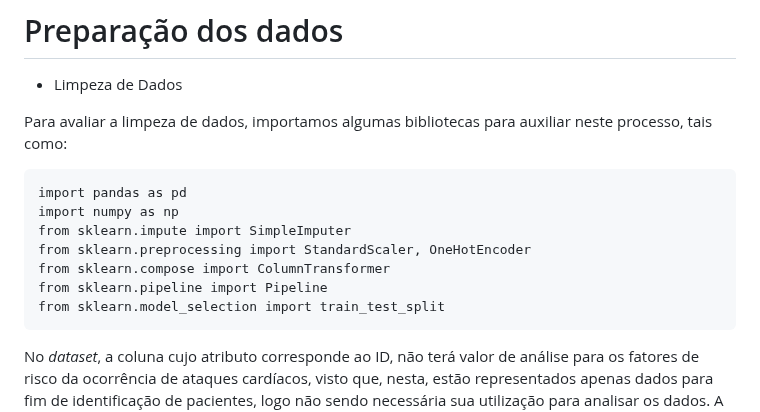
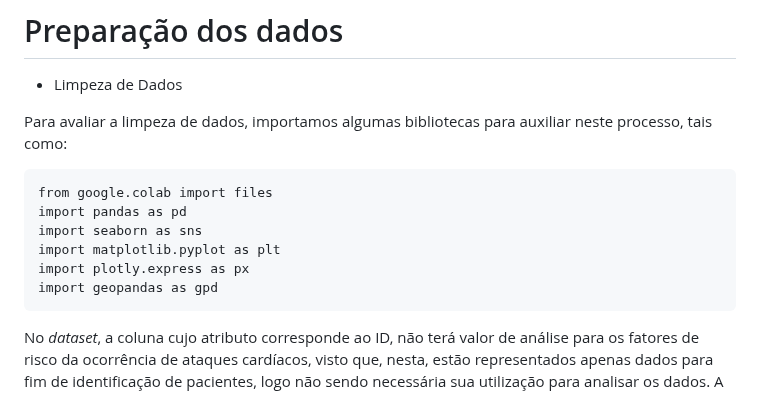
Before and after one commit to ICEI-PUC-Minas-PMV-SI/pmv-si-2024-1-pe7-t1-cardiacattackrisks, a Markdown page: docs/construindo-modelos.md, the part around the change. Drawn GitHub-style.

````diff
--- a/docs/construindo-modelos.md
+++ b/docs/construindo-modelos.md
@@ -43,13 +43,12 @@ Considerando os atributos do presente _dataset_, considera-se que o mesmo aprese
 
 Para avaliar a limpeza de dados, importamos algumas bibliotecas para auxiliar neste processo, tais como:
 ```Phyton
+from google.colab import files
 import pandas as pd
-import numpy as np
-from sklearn.impute import SimpleImputer
-from sklearn.preprocessing import StandardScaler, OneHotEncoder
-from sklearn.compose import ColumnTransformer
-from sklearn.pipeline import Pipeline
-from sklearn.model_selection import train_test_split
+import seaborn as sns
+import matplotlib.pyplot as plt
+import plotly.express as px
+import geopandas as gpd
 ```
 
 No _dataset_, a coluna cujo atributo corresponde ao ID, não terá valor de análise para os fatores de risco da ocorrência de ataques cardíacos, visto que, nesta, estão representados apenas dados para fim de identificação de pacientes, logo não sendo necessária sua utilização para analisar os dados. A imagem abaixo, demonstra o _dataset_ com a coluna 'Patient ID' excluída.
````
